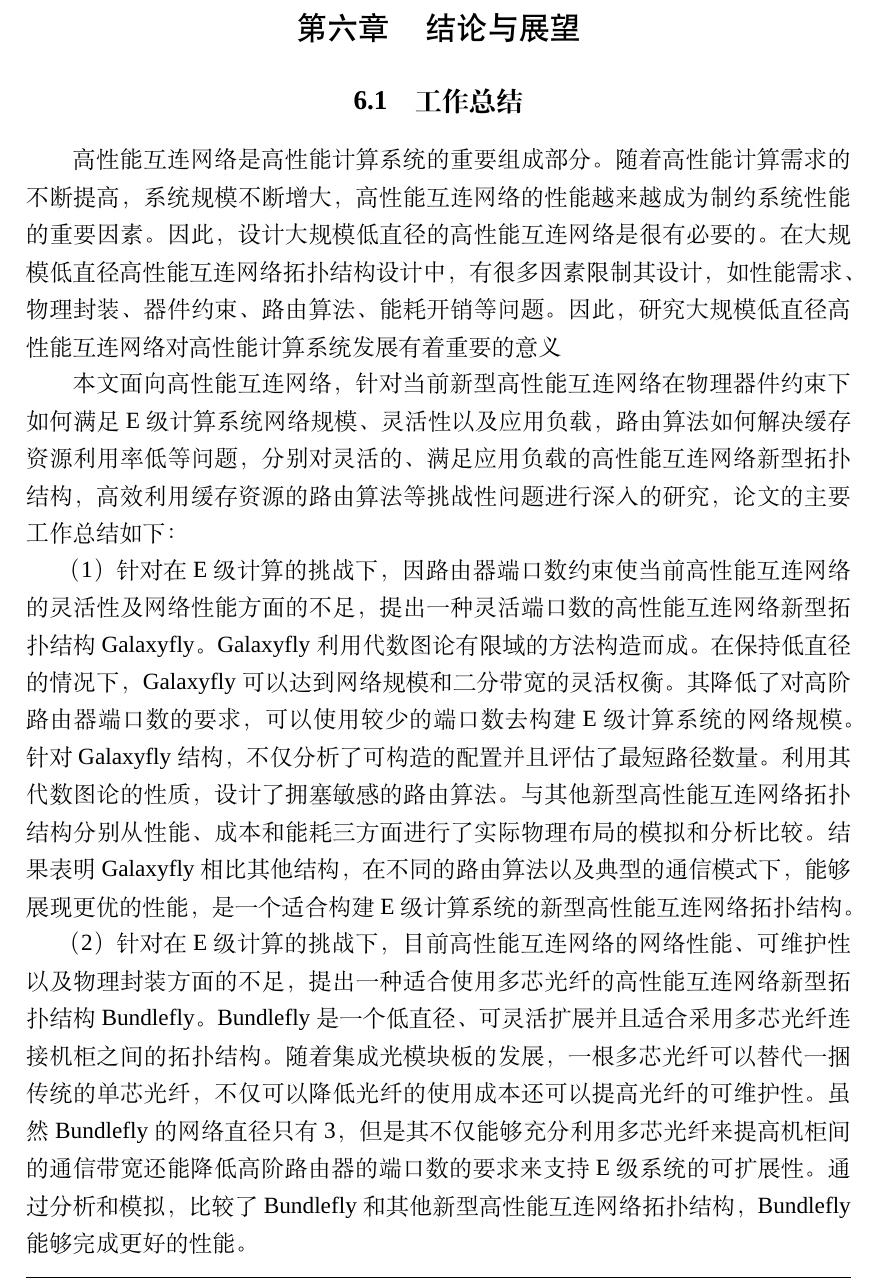
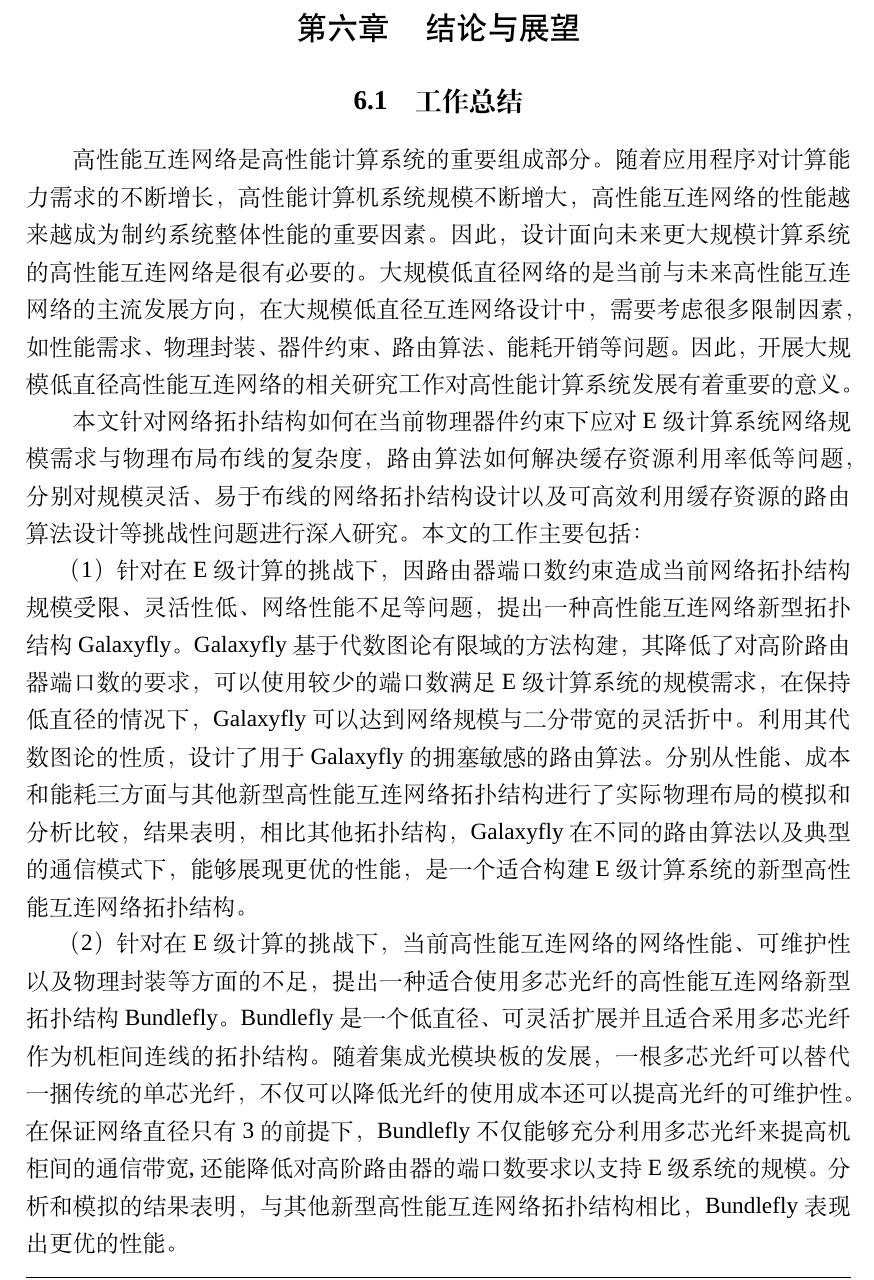
Before and after one commit to pysuxing/fei-phd-thesis, a LaTeX thesis (thesis.tex, which reads data/chap06.tex): part of page 123 of 138, cut so that both start at the same text. Compiled offline with XeLaTeX; a missing font is replaced by an installed copy or a similar font.

Commit message:
Copy contents of Abstract to chapter 6

```diff
--- a/data/chap06.tex
+++ b/data/chap06.tex
@@ -2,31 +2,43 @@
 
 \section{工作总结}
 
- 高性能互连网络是高性能计算系统的重要组成部分。随着高性能计算需求的不断提高，
- 系统规模不断增大，高性能互连网络的性能越来越成为制约系统性能的重要因素。
- 因此，设计大规模低直径的高性能互连网络是很有必要的。在大规模低直径高性能互连网络
- 拓扑结构设计中，有很多因素限制其设计，如性能需求、物理封装、
- 器件约束、路由算法、能耗开销等问题。因此，研究大规模低直径高性能互连网络对
- 高性能计算系统发展有着重要的意义
+ 高性能互连网络是高性能计算系统的重要组成部分。随着应用程序对计算能力需求的不断增长，
+ 高性能计算机系统规模不断增大，高性能互连网络的性能越来越成为制约系统整体性能的重要因素。
+ 因此，设计面向未来更大规模计算系统的高性能互连网络是很有必要的。
+ 大规模低直径网络的是当前与未来高性能互连网络的主流发展方向，
+ 在大规模低直径互连网络设计中，需要考虑很多限制因素，如性能需求、物理封装、
+ 器件约束、路由算法、能耗开销等问题。因此，开展大规模低直径高性能互连网络
+ 的相关研究工作对高性能计算系统发展有着重要的意义。
 
- 本文面向高性能互连网络，针对当前新型高性能互连网络在物理器件约束下如何满足E级计算系统网络规模、
-灵活性以及应用负载，路由算法如何解决缓存资源利用率低等问题，分别对灵活的、满足应用负载的高性能互连网络新型拓扑结构，
-高效利用缓存资源的路由算法等挑战性问题进行深入的研究，论文的主要工作总结如下：
+ 本文针对网络拓扑结构如何在当前物理器件约束下应对E级计算系统网络规模需求
+ 与物理布局布线的复杂度，
+ 路由算法如何解决缓存资源利用率低等问题，
+ 分别对规模灵活、易于布线的网络拓扑结构设计以及
+ 可高效利用缓存资源的路由算法设计等挑战性问题进行深入研究。本文的工作主要包括：
 
-（1）针对在E级计算的挑战下，因路由器端口数约束使当前高性能互连网络的灵活性及网络性能方面的不足，提出一种灵活端口数的
-高性能互连网络新型拓扑结构Galaxyfly。Galaxyfly利用代数图论有限域的方法构造而成。在保持低直径的情况下，
-Galaxyfly可以达到网络规模和二分带宽的灵活权衡。其降低了对高阶路由器端口数的要求，
-可以使用较少的端口数去构建E级计算系统的网络规模。针对Galaxyfly结构，不仅分析了可构造的配置并且评估了最短路径数量。
-利用其代数图论的性质，设计了拥塞敏感的路由算法。与其他新型高性能互连网络拓扑结构分别从性能、
-成本和能耗三方面进行了实际物理布局的模拟和分析比较。结果表明Galaxyfly相比其他结构，在不同的路由算法以及典型的通信模式下，
-能够展现更优的性能，是一个适合构建E级计算系统的新型高性能互连网络拓扑结构。
+  （1）针对在E级计算的挑战下，
+  因路由器端口数约束造成当前网络拓扑结构规模受限、灵活性低、网络性能不足等问题，
+  提出一种高性能互连网络新型拓扑结构Galaxyfly。
+  Galaxyfly基于代数图论有限域的方法构建，
+  其降低了对高阶路由器端口数的要求，
+  可以使用较少的端口数满足E级计算系统的规模需求，
+  在保持低直径的情况下，Galaxyfly可以达到网络规模与二分带宽的灵活折中。
+  %针对Galaxyfly结构，分析了可构造的配置并且评估了最短路径数量。
+  利用其代数图论的性质，设计了用于Galaxyfly的拥塞敏感的路由算法。
+  分别从性能、成本和能耗三方面与其他新型高性能互连网络拓扑结构
+  进行了实际物理布局的模拟和分析比较，
+  结果表明，相比其他拓扑结构，Galaxyfly在不同的路由算法以及典型的通信模式下，
+  能够展现更优的性能，是一个适合构建E级计算系统的新型高性能互连网络拓扑结构。
 
-（2）针对在E级计算的挑战下，目前高性能互连网络的网络性能、可维护性以及物理封装方面的不足，
-提出一种适合使用多芯光纤的高性能互连网络新型拓扑结构Bundlefly。Bundlefly是一个低直径、
-可灵活扩展并且适合采用多芯光纤连接机柜之间的拓扑结构。随着集成光模块板的发展，
-一根多芯光纤可以替代一捆传统的单芯光纤，不仅可以降低光纤的使用成本还可以提高光纤的可维护性。
-虽然Bundlefly的网络直径只有3，但是其不仅能够充分利用多芯光纤来提高机柜间的通信带宽
-还能降低高阶路由器的端口数的要求来支持E级系统的可扩展性。通过分析和模拟，
-比较了Bundlefly和其他新型高性能互连网络拓扑结构，
-Bundlefly能够完成更好的性能。
+  （2）针对在E级计算的挑战下，
+  当前高性能互连网络的网络性能、可维护性以及物理封装等方面的不足，
+  提出一种适合使用多芯光纤的高性能互连网络新型拓扑结构Bundlefly。
+  Bundlefly是一个低直径、可灵活扩展并且适合采用多芯光纤作为机柜间连线的拓扑结构。
+  随着集成光模块板的发展，一根多芯光纤可以替代一捆传统的单芯光纤，
+  不仅可以降低光纤的使用成本还可以提高光纤的可维护性。
+  在保证网络直径只有3的前提下，
+  Bundlefly不仅能够充分利用多芯光纤来提高机柜间的通信带宽,
+  还能降低对高阶路由器的端口数要求以支持E级系统的规模。
+  分析和模拟的结果表明，与其他新型高性能互连网络拓扑结构相比，
+  Bundlefly表现出更优的性能。
 
```
Also changed, not shown: data/chap06.tex (59 more changed lines).
